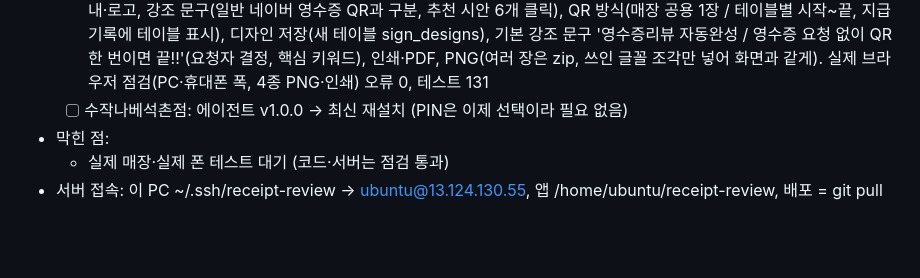
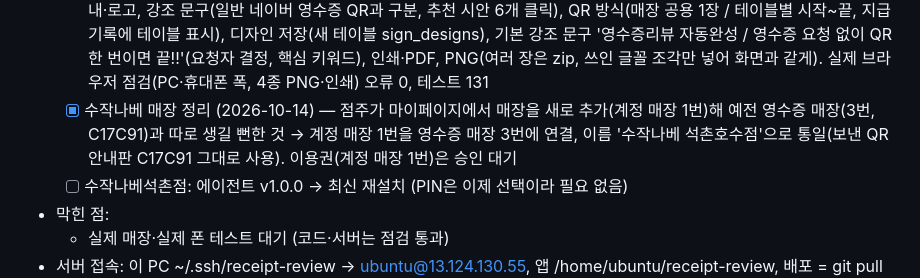
Before and after one commit to narusepopo-droid/receipt-review, a Markdown page: CLAUDE.md, the part around the change. GitHub-like rendering; blank space fills up the shorter version.

Commit message:
작업 현황: 수작나베 매장 연결·이름 정리
Co-Authored-By: Claude Opus 5.5 (1M context) <noreply@anthropic.com>
Claude-Session: https://claude.ai/code/session_01Bpqoas1CSTYwN5mt5Gdr6p

```diff
--- a/CLAUDE.md
+++ b/CLAUDE.md
@@ -856,6 +856,7 @@ event_log
   - [x] 완료 화면 '내 리뷰 확인하기' 버튼 (2026-10-11) — 10/7 미리보기(tools/preview)에만 있고 실제 손님 화면엔 빠져 있었음. 링크 = 네이버 MY플레이스 리뷰 탭 https://m.place.naver.com/my/review/list (config NAVER_MY_REVIEW_URL)
   - [x] 실매장 다운로드 점검 (2026-10-14) — 사이트 '가입하고 시작하기' → 승인 → 마이페이지 다운로드(v1.2.0 zip) 정상. zip 설치(install.bat) 개선: 압축을 어디에 풀든 C:\ReceiptTap 에 복사 설치·PC 켤 때 자동 실행·바탕화면 바로가기·설치 후 바로 실행, 예전 위치 SPMC 등록이 깨졌으면 새로 등록. 한글이 깨지던 문제(UTF-8) → CP949 로 저장. 모의 설치 2경우 통과, 1.2.0 zip 재배포
   - [x] **점주 테이블 안내판 편집기 (2026-10-14)** — 10/8 만든 4종 편집기(table-sign-editor.html)가 점주 화면에 연결 안 돼 있던 것 → 점주 관리자 '테이블 안내판'에 넣음: 디자인 4종·크기(A6/A5/태블릿/정사각/직접)·색 8종·매장명·혜택·이용 안내·로고, 강조 문구(일반 네이버 영수증 QR과 구분, 추천 시안 6개 클릭), QR 방식(매장 공용 1장 / 테이블별 시작~끝, 지급 기록에 테이블 표시), 디자인 저장(새 테이블 sign_designs), 기본 강조 문구 '영수증리뷰 자동완성 / 영수증 요청 없이 QR 한 번이면 끝!!'(요청자 결정, 핵심 키워드), 인쇄·PDF, PNG(여러 장은 zip, 쓰인 글꼴 조각만 넣어 화면과 같게). 실제 브라우저 점검(PC·휴대폰 폭, 4종 PNG·인쇄) 오류 0, 테스트 131
+  - [x] 수작나베 매장 정리 (2026-10-14) — 점주가 마이페이지에서 매장을 새로 추가(계정 매장 1번)해 예전 영수증 매장(3번, C17C91)과 따로 생길 뻔한 것 → 계정 매장 1번을 영수증 매장 3번에 연결, 이름 '수작나베 석촌호수점'으로 통일(보낸 QR 안내판 C17C91 그대로 사용). 이용권(계정 매장 1번)은 승인 대기
   - [ ] 수작나베석촌점: 에이전트 v1.0.0 → 최신 재설치 (PIN은 이제 선택이라 필요 없음)
 - 막힌 점:
   - 실제 매장·실제 폰 테스트 대기 (코드·서버는 점검 통과)
```
